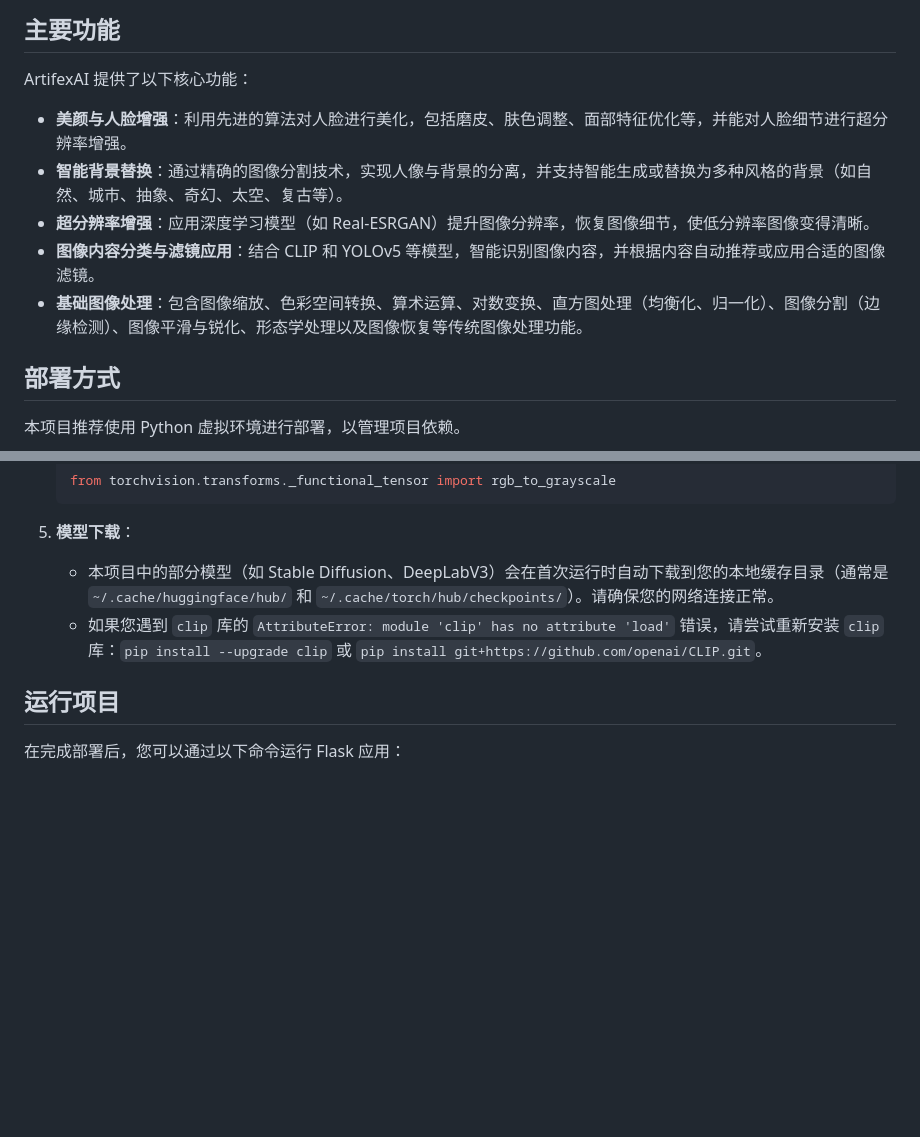
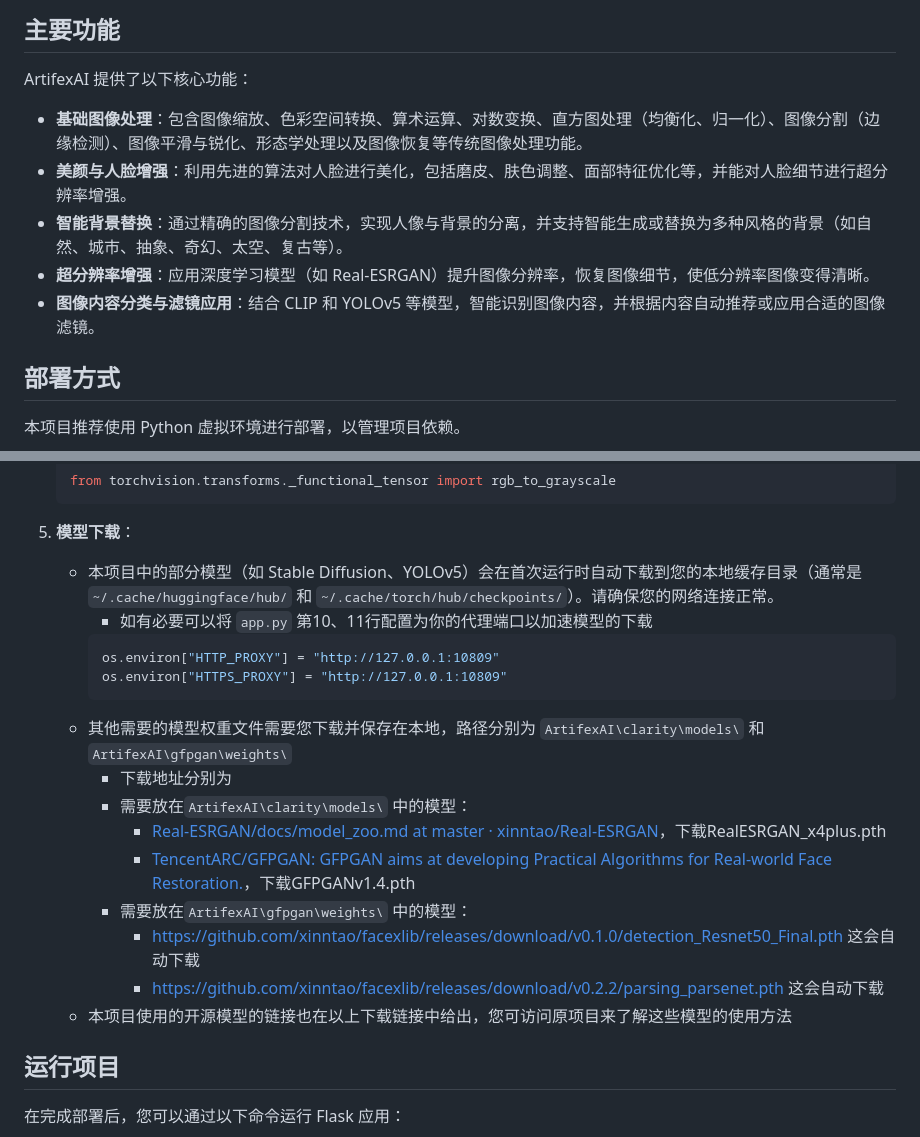
Before and after one commit to RaShiSho/ArtifexAI, a Markdown page: README.md, 2 parts joined by grey strips. Drawn GitHub-style; blank space fills up the shorter version.

Commit message:
improve README

````diff
--- a/README.md
+++ b/README.md
@@ -8,11 +8,12 @@ ArtifexAI 是一个基于 Flask 框架构建的智能图像处理平台，旨在
 
 ArtifexAI 提供了以下核心功能：
 
+*   **基础图像处理**：包含图像缩放、色彩空间转换、算术运算、对数变换、直方图处理（均衡化、归一化）、图像分割（边缘检测）、图像平滑与锐化、形态学处理以及图像恢复等传统图像处理功能。
 *   **美颜与人脸增强**：利用先进的算法对人脸进行美化，包括磨皮、肤色调整、面部特征优化等，并能对人脸细节进行超分辨率增强。
 *   **智能背景替换**：通过精确的图像分割技术，实现人像与背景的分离，并支持智能生成或替换为多种风格的背景（如自然、城市、抽象、奇幻、太空、复古等）。
 *   **超分辨率增强**：应用深度学习模型（如 Real-ESRGAN）提升图像分辨率，恢复图像细节，使低分辨率图像变得清晰。
 *   **图像内容分类与滤镜应用**：结合 CLIP 和 YOLOv5 等模型，智能识别图像内容，并根据内容自动推荐或应用合适的图像滤镜。
-*   **基础图像处理**：包含图像缩放、色彩空间转换、算术运算、对数变换、直方图处理（均衡化、归一化）、图像分割（边缘检测）、图像平滑与锐化、形态学处理以及图像恢复等传统图像处理功能。
+
 
 ## 部署方式
 
@@ -64,8 +64,21 @@ ArtifexAI 提供了以下核心功能：
 
 
 5.  **模型下载**：
-    *   本项目中的部分模型（如 Stable Diffusion、DeepLabV3）会在首次运行时自动下载到您的本地缓存目录（通常是 `~/.cache/huggingface/hub/` 和 `~/.cache/torch/hub/checkpoints/`）。请确保您的网络连接正常。
-    *   如果您遇到 `clip` 库的 `AttributeError: module 'clip' has no attribute 'load'` 错误，请尝试重新安装 `clip` 库：`pip install --upgrade clip` 或 `pip install git+https://github.com/openai/CLIP.git`。
+    * 本项目中的部分模型（如 Stable Diffusion、YOLOv5）会在首次运行时自动下载到您的本地缓存目录（通常是 `~/.cache/huggingface/hub/` 和 `~/.cache/torch/hub/checkpoints/`）。请确保您的网络连接正常。
+	    * 如有必要可以将 `app.py` 第10、11行配置为你的代理端口以加速模型的下载
+	    ```python
+	    os.environ["HTTP_PROXY"] = "http://127.0.0.1:10809"
+		os.environ["HTTPS_PROXY"] = "http://127.0.0.1:10809"
+		```
+    * 其他需要的模型权重文件需要您下载并保存在本地，路径分别为 `ArtifexAI\clarity\models\` 和 `ArtifexAI\gfpgan\weights\`
+	    * 下载地址分别为
+	    * 需要放在`ArtifexAI\clarity\models\` 中的模型：
+		    * [Real-ESRGAN/docs/model_zoo.md at master · xinntao/Real-ESRGAN](https://github.com/xinntao/Real-ESRGAN/blob/master/docs/model_zoo.md)，下载RealESRGAN_x4plus.pth
+		    * [TencentARC/GFPGAN: GFPGAN aims at developing Practical Algorithms for Real-world Face Restoration.](https://github.com/TencentARC/GFPGAN?tab=readme-ov-file)，下载GFPGANv1.4.pth
+	    * 需要放在`ArtifexAI\gfpgan\weights\`  中的模型：
+		    * https://github.com/xinntao/facexlib/releases/download/v0.1.0/detection_Resnet50_Final.pth 这会自动下载
+		    * https://github.com/xinntao/facexlib/releases/download/v0.2.2/parsing_parsenet.pth 这会自动下载
+	* 本项目使用的开源模型的链接也在以上下载链接中给出，您可访问原项目来了解这些模型的使用方法
 
 ## 运行项目
 
````
Also changed, not shown: other parts of README.md (+0 -1 lines).
